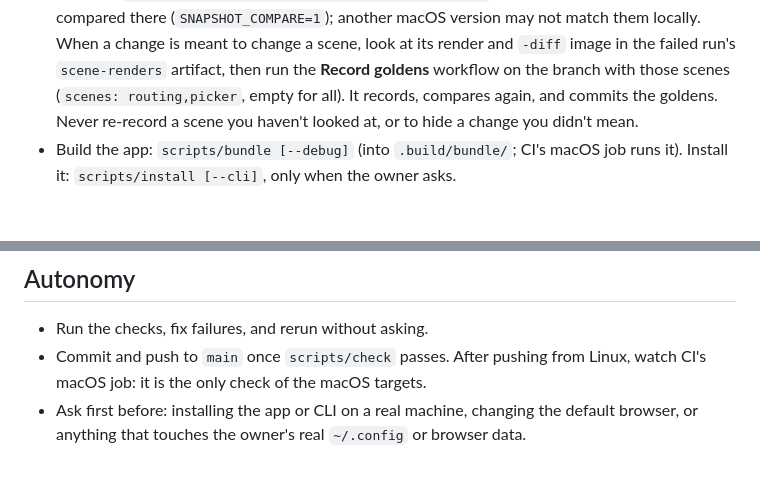
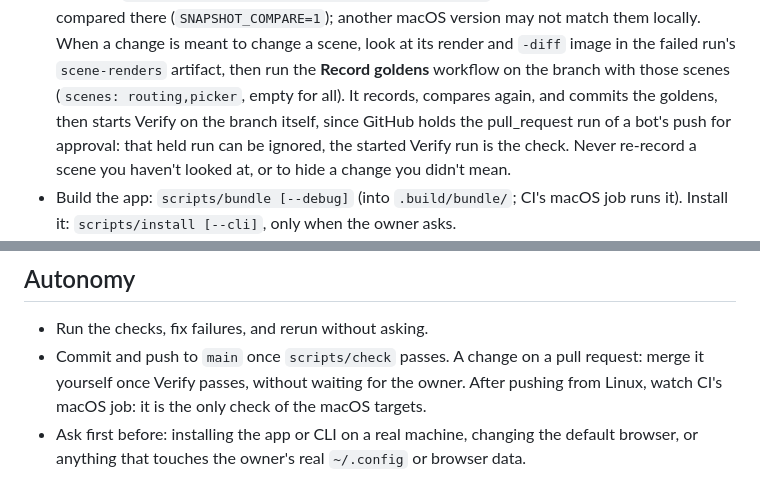
Before and after one commit to ryanmiville/switchboard, a Markdown page: AGENTS.md, 2 parts joined by grey strips. Rendered like a GitHub page; blank space fills up the shorter version.

Commit message:
docs: threads merge their own green pull requests; the Verify run Record goldens starts is the check
Co-Authored-By: Claude Opus 5.5 <noreply@anthropic.com>
Claude-Session: https://claude.ai/code/session_01G1vsh8SuhkmKYXUswCH2Wq

```diff
--- a/AGENTS.md
+++ b/AGENTS.md
@@ -53,7 +53,9 @@ Swift app in place, with the same names (`switchboard`, `com.switchboard.app`,
   is meant to change a scene, look at its render and `-diff` image in the failed run's
   `scene-renders` artifact, then run the **Record goldens** workflow on the branch with those
   scenes (`scenes: routing,picker`, empty for all). It records, compares again, and commits the
-  goldens. Never re-record a scene you haven't looked at, or to hide a change you didn't mean.
+  goldens, then starts Verify on the branch itself, since GitHub holds the pull_request run of a
+  bot's push for approval: that held run can be ignored, the started Verify run is the check.
+  Never re-record a scene you haven't looked at, or to hide a change you didn't mean.
 - Build the app: `scripts/bundle [--debug]` (into `.build/bundle/`; CI's macOS job runs it).
   Install it: `scripts/install [--cli]`, only when the owner asks.
 - Releases: every push to `main` that passes Verify is released by `.github/workflows/release.yml`
@@ -117,7 +119,8 @@ Swift app in place, with the same names (`switchboard`, `com.switchboard.app`,
 ## Autonomy
 
 - Run the checks, fix failures, and rerun without asking.
-- Commit and push to `main` once `scripts/check` passes. After pushing from Linux, watch CI's
+- Commit and push to `main` once `scripts/check` passes. A change on a pull request: merge it
+  yourself once Verify passes, without waiting for the owner. After pushing from Linux, watch CI's
   macOS job: it is the only check of the macOS targets.
 - Ask first before: installing the app or CLI on a real machine, changing the default browser, or
   anything that touches the owner's real `~/.config` or browser data.
```
